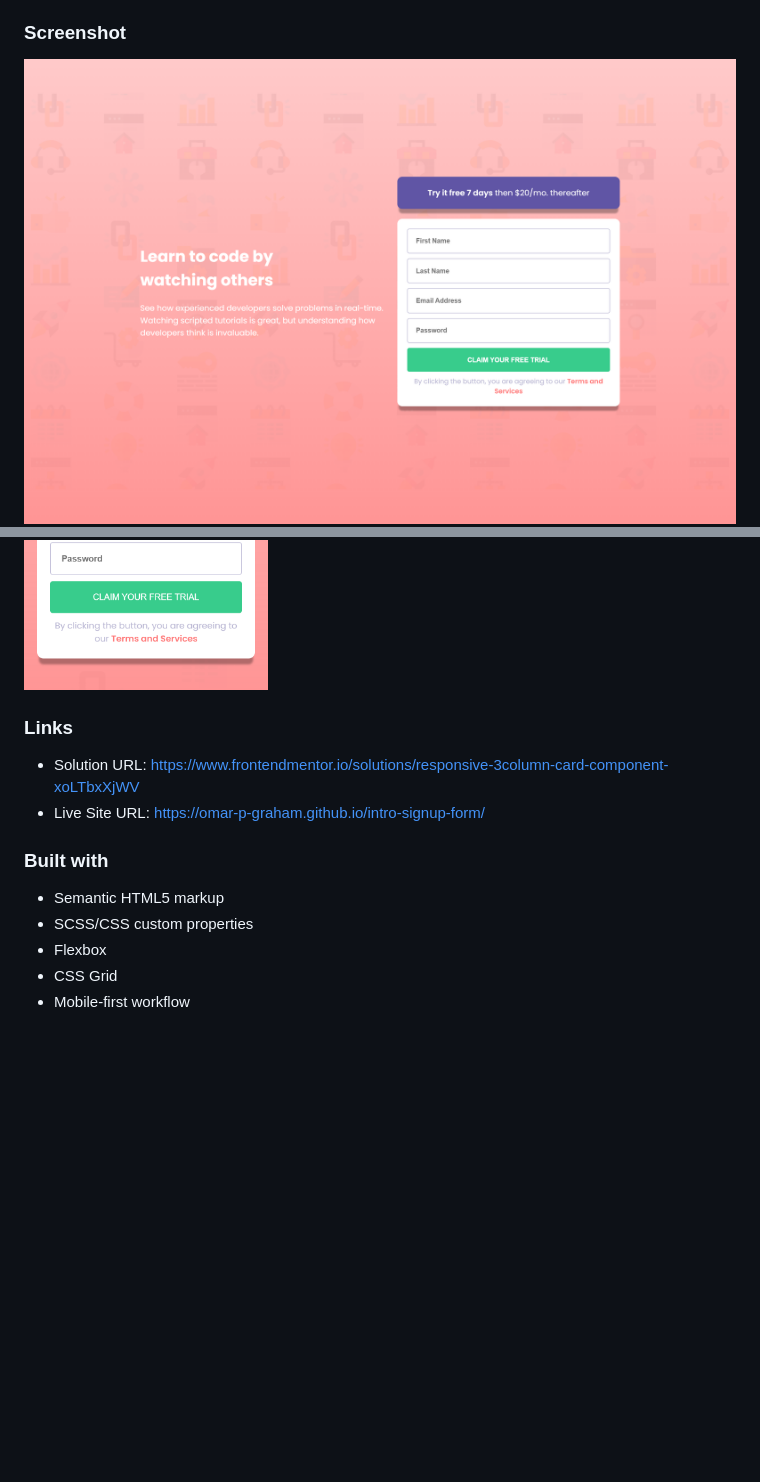
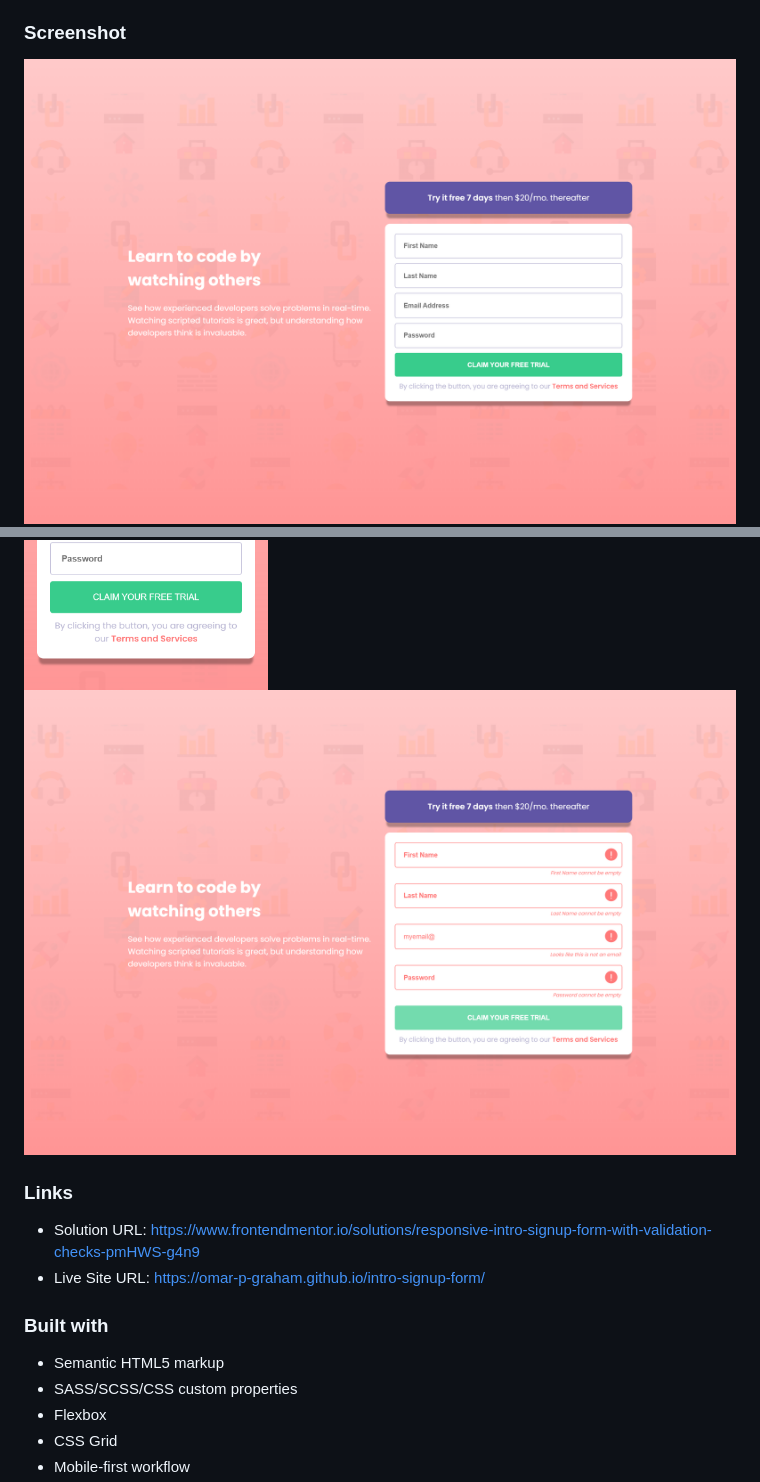
Before and after one commit to omar-p-graham/intro-signup-form, a Markdown page: README.md, 2 parts joined by grey strips. Rendered like a GitHub page; pictures changed too: images/screenshots/desktop.png, images/screenshots/states.png; blank space fills up the shorter version.

```diff
--- a/README.md
+++ b/README.md
@@ -28,16 +28,17 @@ Users should be able to:
 
 ![desktop view - 1440px](./images/screenshots/desktop.png)
 ![mobile view - 375px](./images/screenshots/mobile.png)
+![Active and error states](./images/screenshots/states.png)
 
 ### Links
 
-- Solution URL: https://www.frontendmentor.io/solutions/responsive-3column-card-component-xoLTbxXjWV
+- Solution URL: https://www.frontendmentor.io/solutions/responsive-intro-signup-form-with-validation-checks-pmHWS-g4n9
 - Live Site URL: https://omar-p-graham.github.io/intro-signup-form/
 
 ### Built with
 
 - Semantic HTML5 markup
-- SCSS/CSS custom properties
+- SASS/SCSS/CSS custom properties
 - Flexbox
 - CSS Grid
 - Mobile-first workflow
```
Also changed, not shown: other parts of README.md (+1 -1 lines), 5 other files.
